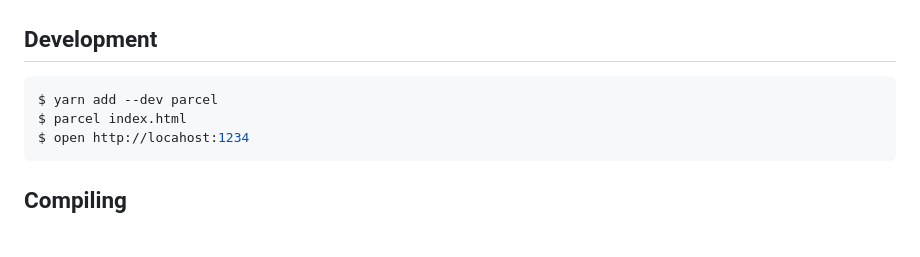
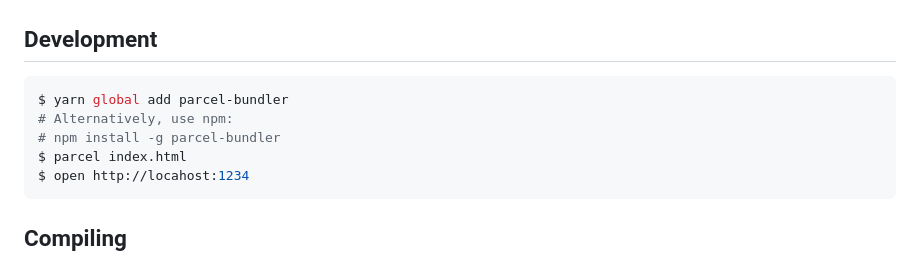
Before and after one commit to christianhellsten/ollama-html-ui, a Markdown page: README.md, the part around the change printed below. Drawn GitHub-style; blank space fills up the shorter version.

````diff
--- a/README.md
+++ b/README.md
@@ -44,7 +49,9 @@ $ open index.html
 ## Development
 
 ```bash
-$ yarn add --dev parcel
+$ yarn global add parcel-bundler
+# Alternatively, use npm:
+# npm install -g parcel-bundler
 $ parcel index.html
 $ open http://locahost:1234
 ```
````
Also changed, not shown: other parts of README.md (+6 -1 lines), screenshots/main.png (added), screenshots/settings.png (added), 3 other files.
